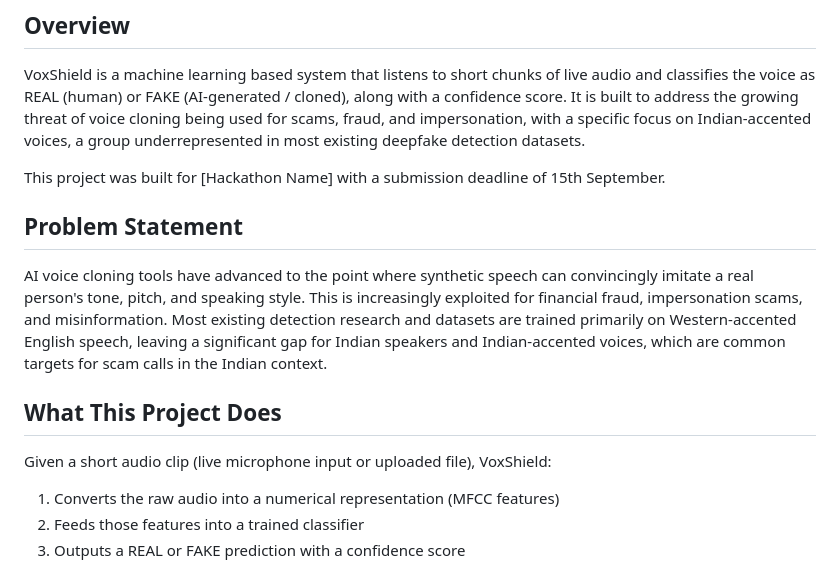
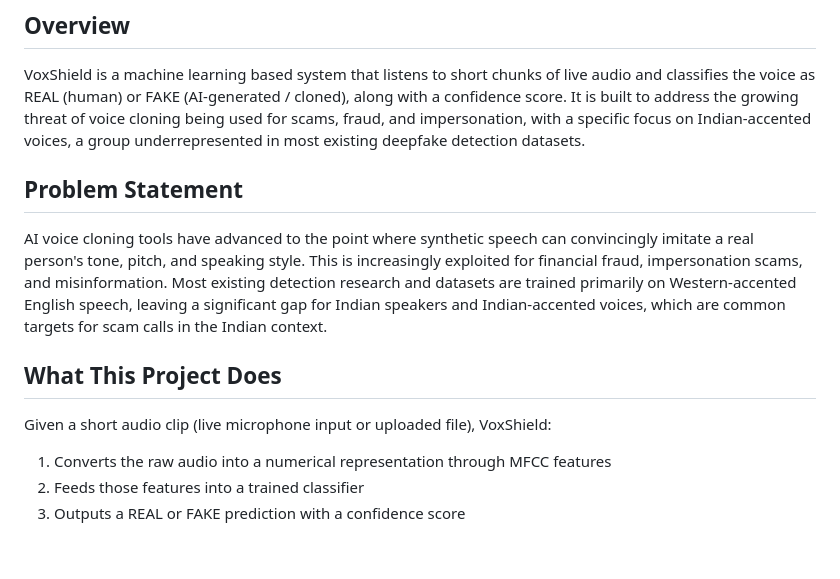
Before and after one commit to codepiyusss/VoxShield, a Markdown page: README.md, the part around the change. Drawn GitHub-style; blank space fills up the shorter version.

Commit message:
Update README to remove hackathon details
Removed hackathon submission deadline from the README.

```diff
--- a/README.md
+++ b/README.md
@@ -15,8 +15,6 @@ AI-Powered Real-Time Detection of Voice Cloning Impersonation Attacks
 
 VoxShield is a machine learning based system that listens to short chunks of live audio and classifies the voice as REAL (human) or FAKE (AI-generated / cloned), along with a confidence score. It is built to address the growing threat of voice cloning being used for scams, fraud, and impersonation, with a specific focus on Indian-accented voices, a group underrepresented in most existing deepfake detection datasets.
 
-This project was built for [Hackathon Name] with a submission deadline of 15th September.
-
 ## Problem Statement
 
 AI voice cloning tools have advanced to the point where synthetic speech can convincingly imitate a real person's tone, pitch, and speaking style. This is increasingly exploited for financial fraud, impersonation scams, and misinformation. Most existing detection research and datasets are trained primarily on Western-accented English speech, leaving a significant gap for Indian speakers and Indian-accented voices, which are common targets for scam calls in the Indian context.
@@ -25,7 +23,7 @@ AI voice cloning tools have advanced to the point where synthetic speech can con
 
 Given a short audio clip (live microphone input or uploaded file), VoxShield:
 
-1. Converts the raw audio into a numerical representation (MFCC features)
+1. Converts the raw audio into a numerical representation through MFCC features
 2. Feeds those features into a trained classifier
 3. Outputs a REAL or FAKE prediction with a confidence score
 
```
